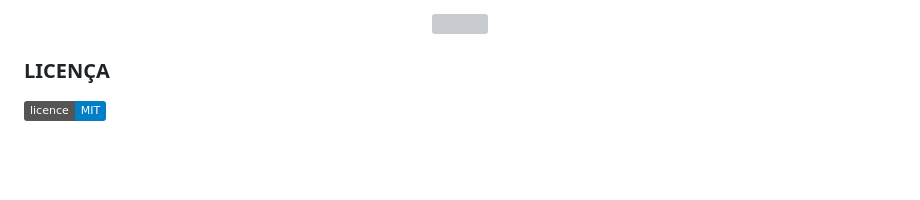
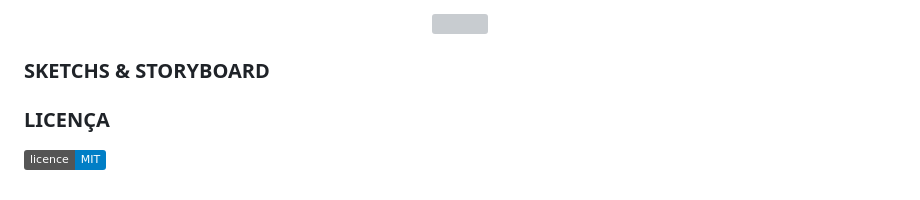
Before and after one commit to liralves/ads.github.io, a Markdown page: README.md, the part around one of its changes. Rendered like a GitHub page; badges without logos; blank space fills up the shorter version; grey boxes are pictures that could not be loaded.

```diff
--- a/README.md
+++ b/README.md
@@ -41,7 +42,7 @@ Parte do Backlog do projeto. O backlog específica todas as funcionalidades e re
    <img src="https://github.com/user-attachments/assets/f9c23177-2f9c-421d-b946-241d0564ebb3"/>
   </p>
 
-
+### SKETCHS & STORYBOARD
 
 
 ### LICENÇA
```
Also changed, not shown: other parts of README.md (+3 -2 lines).
